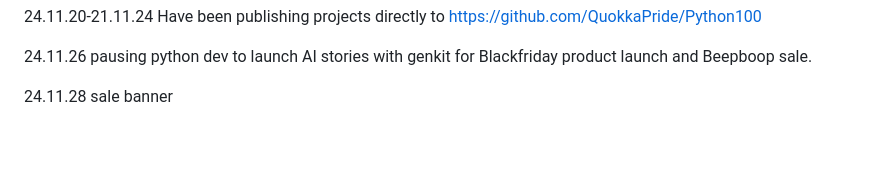
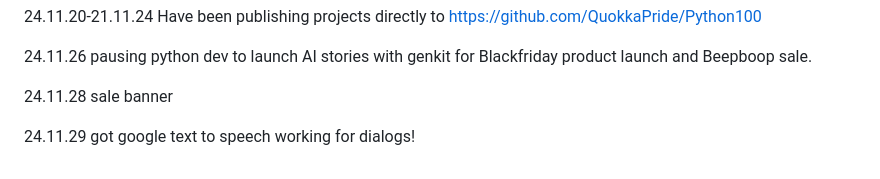
Before and after one commit to QuokkaPride/DevonSaliga, a Markdown page: README.md, the part around the change. GitHub-like rendering; blank space fills up the shorter version.

```diff
--- a/README.md
+++ b/README.md
@@ -96,3 +96,5 @@ I am starting late in life, but that won't stop me.
 24.11.26 pausing python dev to launch AI stories with genkit for Blackfriday product launch and Beepboop sale.
 
 24.11.28 sale banner
+
+24.11.29 got google text to speech working for dialogs!
```
